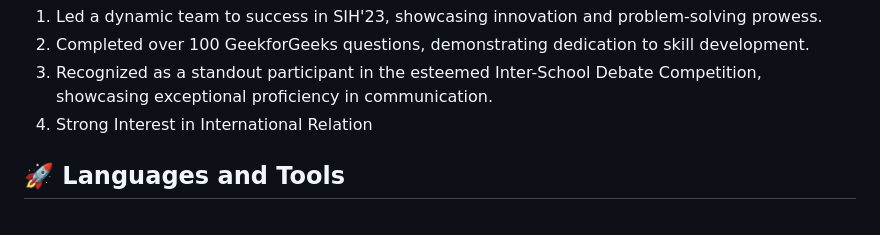
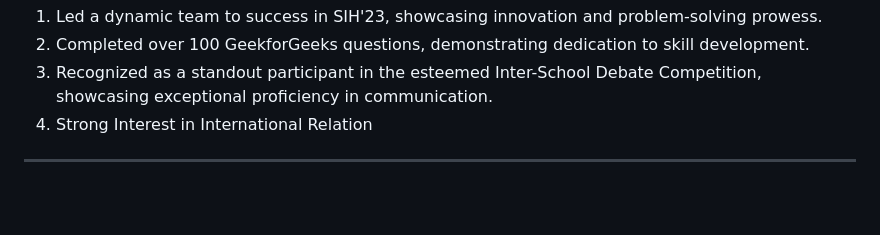
Before and after one commit to VasudevJaiswal/VasudevJaiswal, a Markdown page: README.md, the part around the change printed below. Drawn GitHub-style; blank space fills up the shorter version.

```diff
--- a/README.md
+++ b/README.md
@@ -46,6 +46,4 @@ JSS Academy of Technical Education - Noida
 3. Recognized as a standout participant in the esteemed Inter-School Debate Competition, showcasing exceptional proficiency in communication.
 4. Strong Interest in International Relation
 
-## 🚀 Languages and Tools
-<br/>
 
```
Also changed, not shown: other parts of README.md (+3 -50 lines).
